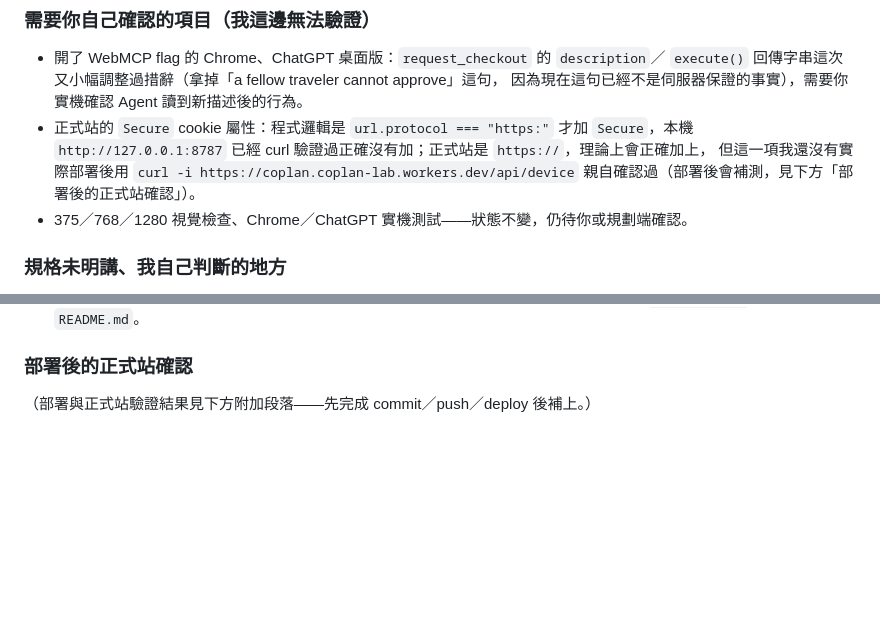
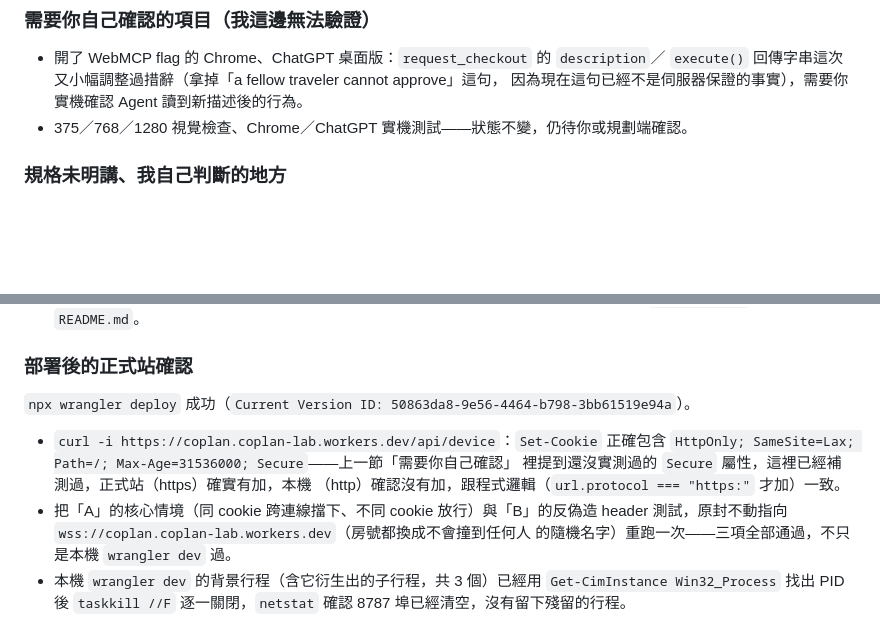
Before and after one commit to jaspernot4ai/coplan, a Markdown page: docs/TASKS.md, 2 parts joined by grey strips. GitHub-like rendering; blank space fills up the shorter version.

Commit message:
docs: 任務 14 第二版補上正式站驗證結果
Co-Authored-By: Claude Sonnet 5 <noreply@anthropic.com>

```diff
--- a/docs/TASKS.md
+++ b/docs/TASKS.md
@@ -1492,10 +1492,6 @@ coplan_device=<uuid>; HttpOnly; SameSite=Lax; Path=/; Max-Age=31536000`（本機
 - 開了 WebMCP flag 的 Chrome、ChatGPT 桌面版：`request_checkout` 的 `description`／
   `execute()` 回傳字串這次又小幅調整過措辭（拿掉「a fellow traveler cannot approve」這句，
   因為現在這句已經不是伺服器保證的事實），需要你實機確認 Agent 讀到新描述後的行為。
-- 正式站的 `Secure` cookie 屬性：程式邏輯是 `url.protocol === "https:"` 才加 `Secure`，本機
-  `http://127.0.0.1:8787` 已經 curl 驗證過正確沒有加；正式站是 `https://`，理論上會正確加上，
-  但這一項我還沒有實際部署後用 `curl -i https://coplan.coplan-lab.workers.dev/api/device`
-  親自確認過（部署後會補測，見下方「部署後的正式站確認」）。
 - 375／768／1280 視覺檢查、Chrome／ChatGPT 實機測試——狀態不變，仍待你或規劃端確認。
 
 ### 規格未明講、我自己判斷的地方
@@ -1535,4 +1531,15 @@ coplan_device=<uuid>; HttpOnly; SameSite=Lax; Path=/; Max-Age=31536000`（本機
 
 ### 部署後的正式站確認
 
-（部署與正式站驗證結果見下方附加段落——先完成 commit／push／deploy 後補上。）
+`npx wrangler deploy` 成功（`Current Version ID: 50863da8-9e56-4464-b798-3bb61519e94a`）。
+
+- `curl -i https://coplan.coplan-lab.workers.dev/api/device`：`Set-Cookie` 正確包含
+  `HttpOnly; SameSite=Lax; Path=/; Max-Age=31536000; Secure`——上一節「需要你自己確認」
+  裡提到還沒實測過的 `Secure` 屬性，這裡已經補測過，正式站（https）確實有加，本機
+  （http）確認沒有加，跟程式邏輯（`url.protocol === "https:"` 才加）一致。
+- 把「A」的核心情境（同 cookie 跨連線擋下、不同 cookie 放行）與「B」的反偽造 header
+  測試，原封不動指向 `wss://coplan.coplan-lab.workers.dev`（房號都換成不會撞到任何人
+  的隨機名字）重跑一次——三項全部通過，不只是本機 `wrangler dev` 過。
+- 本機 `wrangler dev` 的背景行程（含它衍生出的子行程，共 3 個）已經用
+  `Get-CimInstance Win32_Process` 找出 PID 後 `taskkill //F` 逐一關閉，`netstat` 確認
+  8787 埠已經清空，沒有留下殘留的行程。
```
